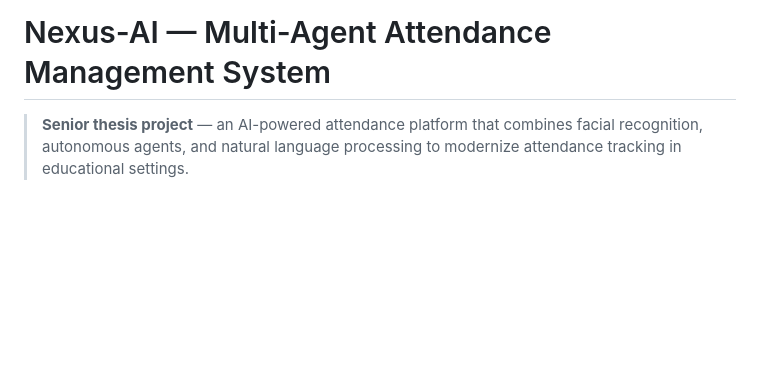
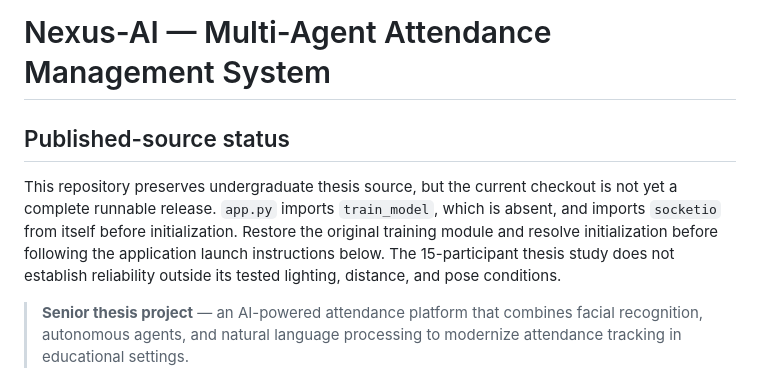
Before and after one commit to boumalaksiham/Nexus-AI-Attendance, a Markdown page: README.md, the part around one of its changes. GitHub-like rendering; blank space fills up the shorter version.

```diff
--- a/README.md
+++ b/README.md
@@ -1,4 +1,9 @@
 #  Nexus-AI — Multi-Agent Attendance Management System
+
+## Published-source status
+
+This repository preserves undergraduate thesis source, but the current checkout is not yet a complete runnable release. `app.py` imports `train_model`, which is absent, and imports `socketio` from itself before initialization. Restore the original training module and resolve initialization before following the application launch instructions below. The 15-participant thesis study does not establish reliability outside its tested lighting, distance, and pose conditions.
+
 
 > **Senior thesis project** — an AI-powered attendance platform that combines facial recognition, autonomous agents, and natural language processing to modernize attendance tracking in educational settings.
 
```
Also changed, not shown: other parts of README.md (+1 -1 lines).
